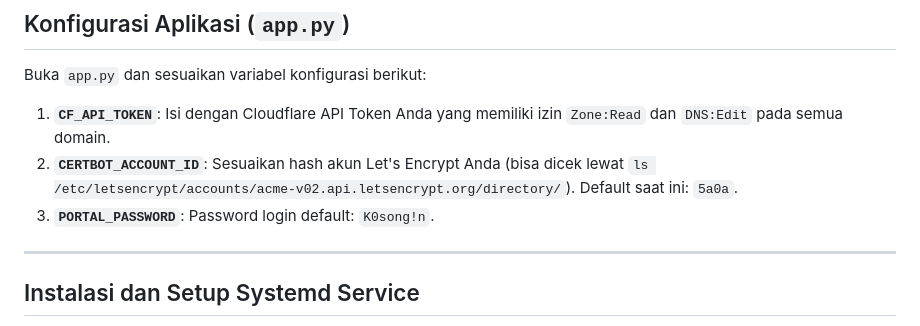
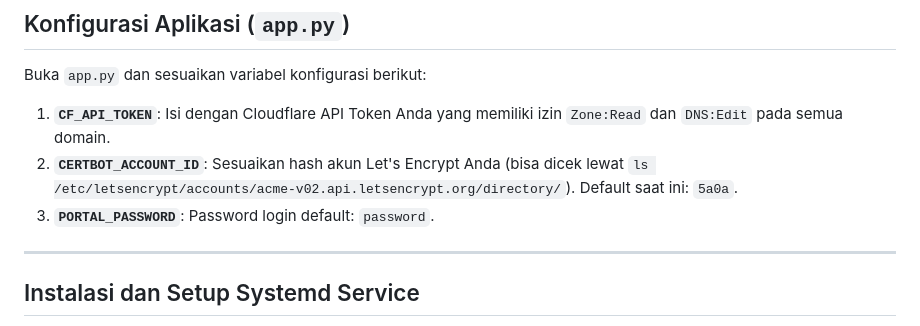
Before and after one commit to barangbaru/nginx-portal, a Markdown page: README.md, the part around the change. Rendered like a GitHub page.

```diff
--- a/README.md
+++ b/README.md
@@ -60,7 +60,7 @@ Buka `app.py` dan sesuaikan variabel konfigurasi berikut:
 
 1. **`CF_API_TOKEN`**: Isi dengan Cloudflare API Token Anda yang memiliki izin `Zone:Read` dan `DNS:Edit` pada semua domain.
 2. **`CERTBOT_ACCOUNT_ID`**: Sesuaikan hash akun Let's Encrypt Anda (bisa dicek lewat `ls /etc/letsencrypt/accounts/acme-v02.api.letsencrypt.org/directory/`). Default saat ini: `5a0a`.
-3. **`PORTAL_PASSWORD`**: Password login default: `K0song!n`.
+3. **`PORTAL_PASSWORD`**: Password login default: `password`.
 
 ---
 
```
